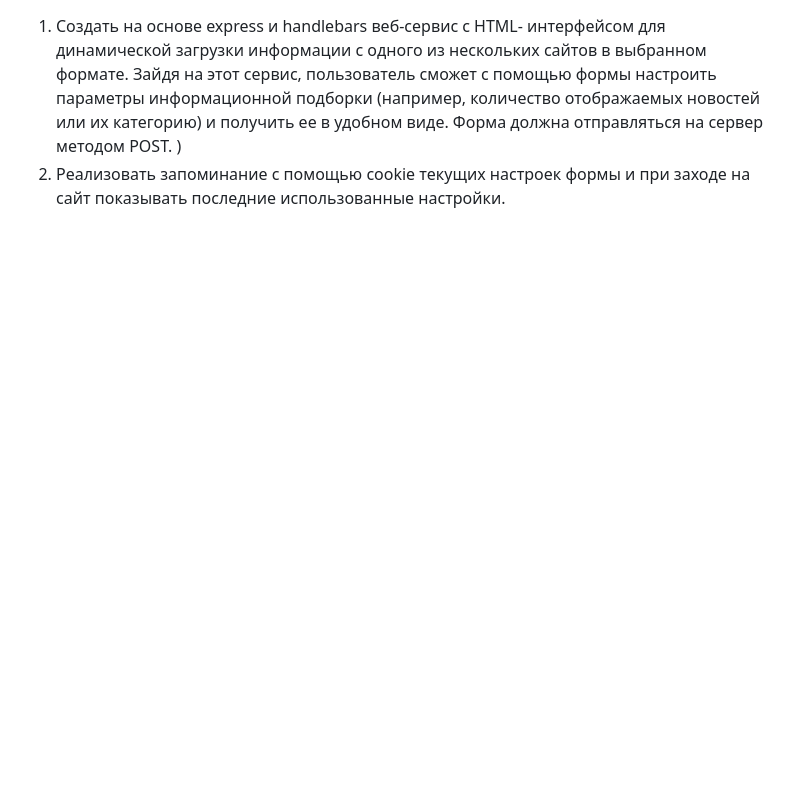
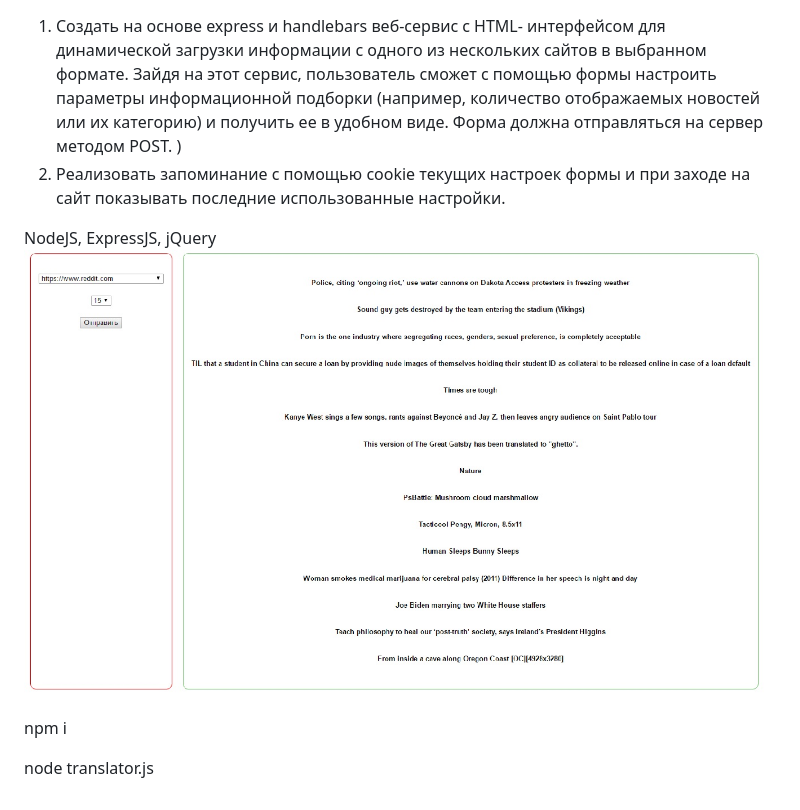
Before and after one commit to DenysSidorov/NodeJS_parse-site_Express_l4, a Markdown page: README.md, the part around the change. Drawn GitHub-style; pictures changed too: img/1.jpg (added); blank space fills up the shorter version.

```diff
--- a/README.md
+++ b/README.md
@@ -9,3 +9,11 @@
 2)  Реализовать запоминание с помощью cookie текущих настроек
 формы и при заходе на сайт показывать последние использованные
 настройки.
+
+NodeJS, ExpressJS, jQuery
+![NodeJS, ExpressJS, jQuery](https://github.com/DenysSidorov/NodeJS_parse-site_Express_l4/raw/master/img/1.jpg)
+
+
+npm i
+
+node translator.js
```
Also changed, not shown: 2 other files.
